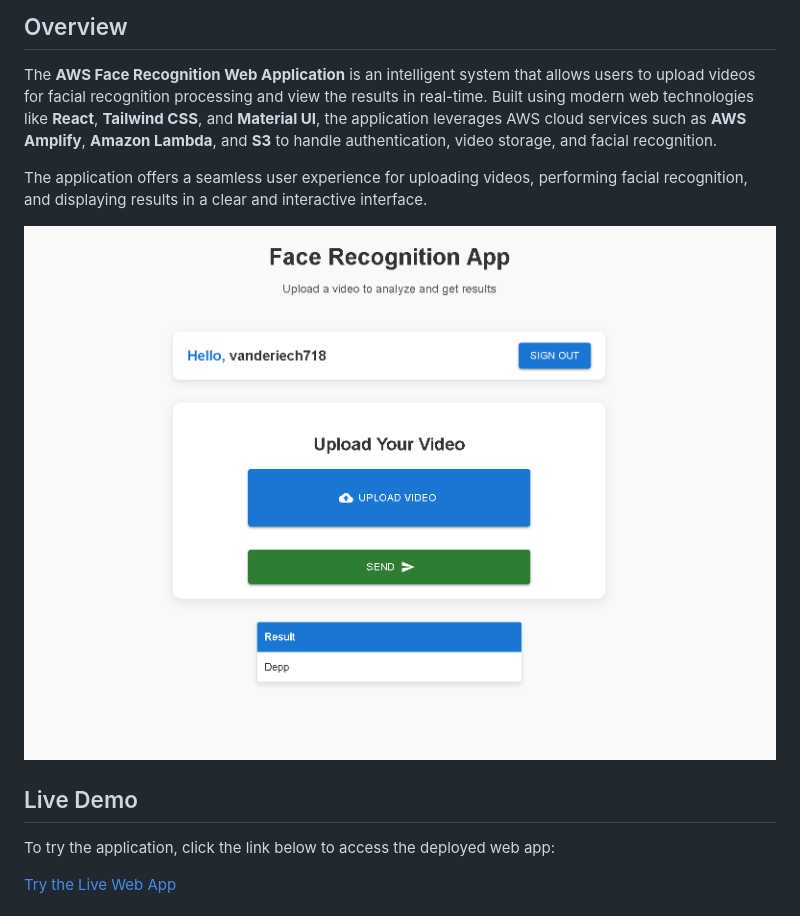
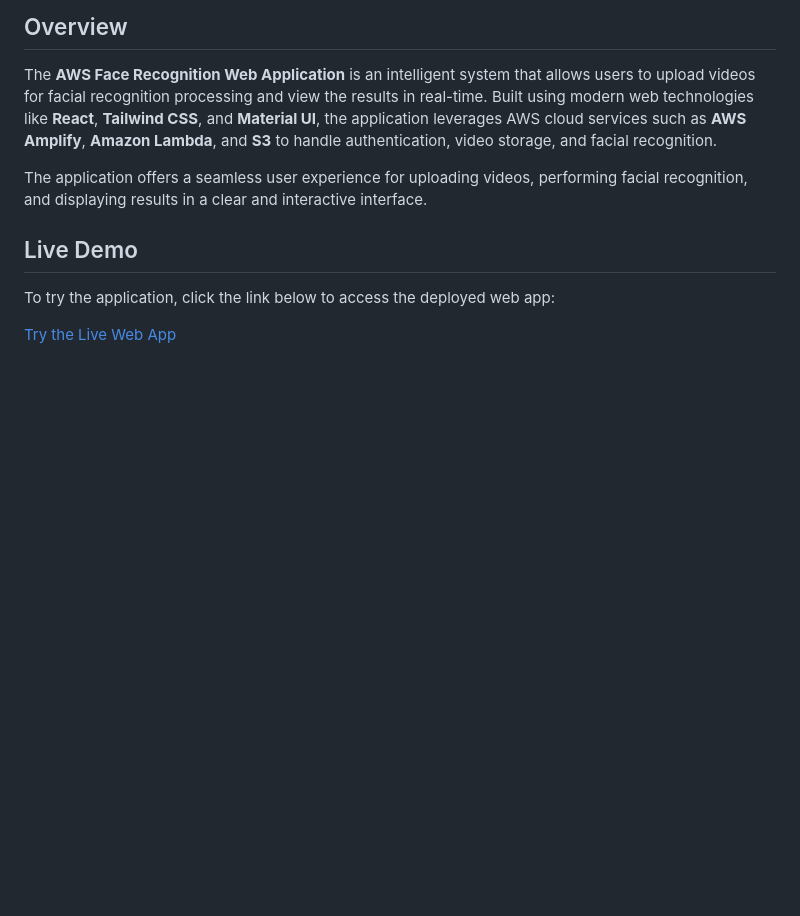
Before and after one commit to pranavreddyg17/Projects, a Markdown page: FaceRecognitonAWS/README.md, the part around the change. Rendered like a GitHub page; blank space fills up the shorter version.

```diff
--- a/FaceRecognitonAWS/README.md
+++ b/FaceRecognitonAWS/README.md
@@ -19,7 +19,6 @@ The **AWS Face Recognition Web Application** is an intelligent system that allow
 
 The application offers a seamless user experience for uploading videos, performing facial recognition, and displaying results in a clear and interactive interface.
 
-![Face Recognition](./assets/Face_recognition.png)
 
 ## Live Demo
 
```
